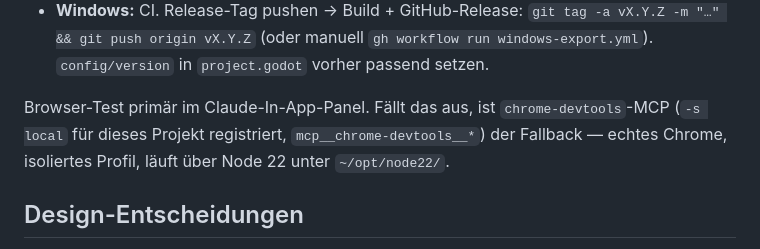
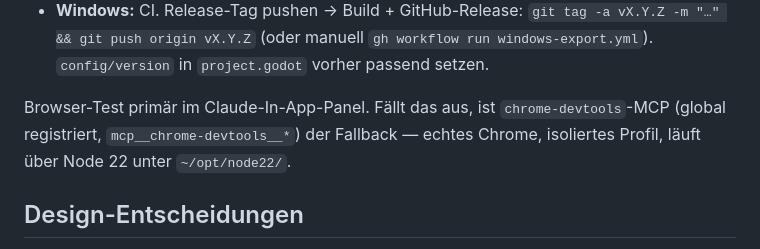
Before and after one commit to theodorthg/tetris, a Markdown page: CLAUDE.md, the part around the change. GitHub-like rendering.

Commit message:
CLAUDE.md: chrome-devtools-MCP ist jetzt global registriert
Alle MCP-Server des Lernpfads (aseprite-mcp-pro, godot-mcp-pro,
chrome-devtools, mcp-for-blender) laufen seit 2026-09-28 einheitlich
über -s user statt pro Projekt -s local.

Co-Authored-By: Claude Opus 5.5 <noreply@anthropic.com>

```diff
--- a/CLAUDE.md
+++ b/CLAUDE.md
@@ -116,7 +116,7 @@ Aufrufen:
   vorher passend setzen.
 
 Browser-Test primär im Claude-In-App-Panel. Fällt das aus, ist
-`chrome-devtools`-MCP (`-s local` für dieses Projekt registriert, `mcp__chrome-devtools__*`)
+`chrome-devtools`-MCP (global registriert, `mcp__chrome-devtools__*`)
 der Fallback — echtes Chrome, isoliertes Profil, läuft über Node 22 unter `~/opt/node22/`.
 
 ## Design-Entscheidungen
```
